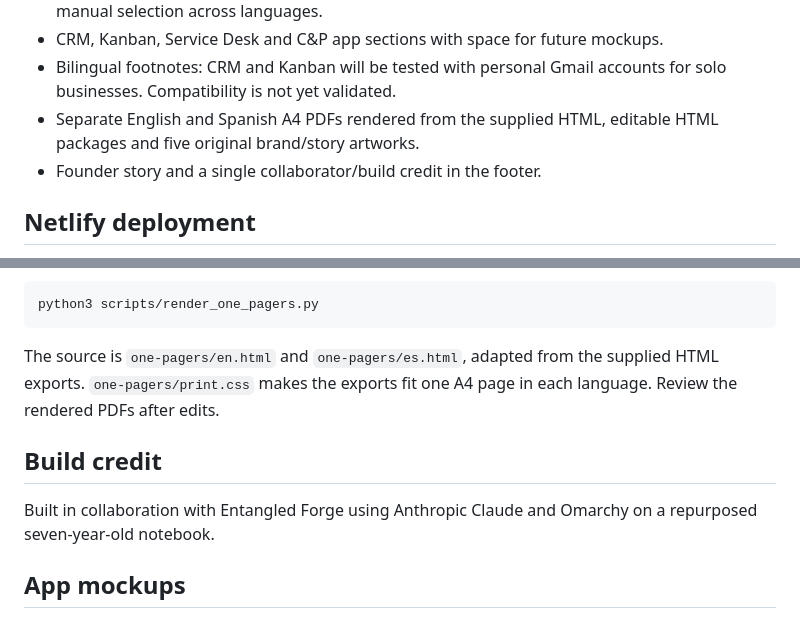
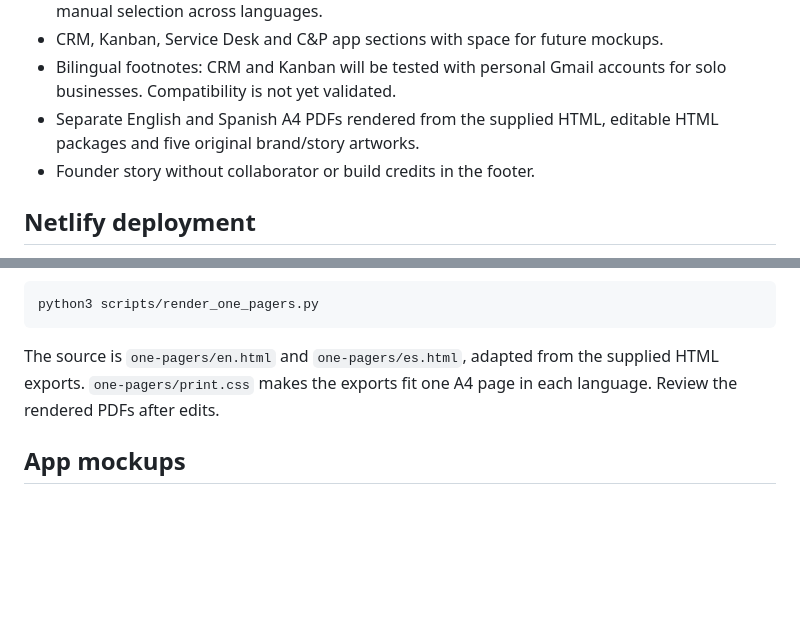
Before and after one commit to dreamsgarage/Six7-landing, a Markdown page: README.md, 2 parts joined by grey strips. GitHub-like rendering; blank space fills up the shorter version.

Commit message:
Remove deprecated collaborator credit from Six7 landing

```diff
--- a/README.md
+++ b/README.md
@@ -9,7 +9,7 @@ English and Spanish site for Six7. Prepared for Netlify continuous deployment fr
 - CRM, Kanban, Service Desk and C&P app sections with space for future mockups.
 - Bilingual footnotes: CRM and Kanban will be tested with personal Gmail accounts for solo businesses. Compatibility is not yet validated.
 - Separate English and Spanish A4 PDFs rendered from the supplied HTML, editable HTML packages and five original brand/story artworks.
-- Founder story and a single collaborator/build credit in the footer.
+- Founder story without collaborator or build credits in the footer.
 
 ## Netlify deployment
 
@@ -77,9 +77,6 @@ python3 scripts/render_one_pagers.py
 
 The source is `one-pagers/en.html` and `one-pagers/es.html`, adapted from the supplied HTML exports. `one-pagers/print.css` makes the exports fit one A4 page in each language. Review the rendered PDFs after edits.
 
-## Build credit
-
-Built in collaboration with Entangled Forge using Anthropic Claude and Omarchy on a repurposed seven-year-old notebook.
 
 ## App mockups
 
```
